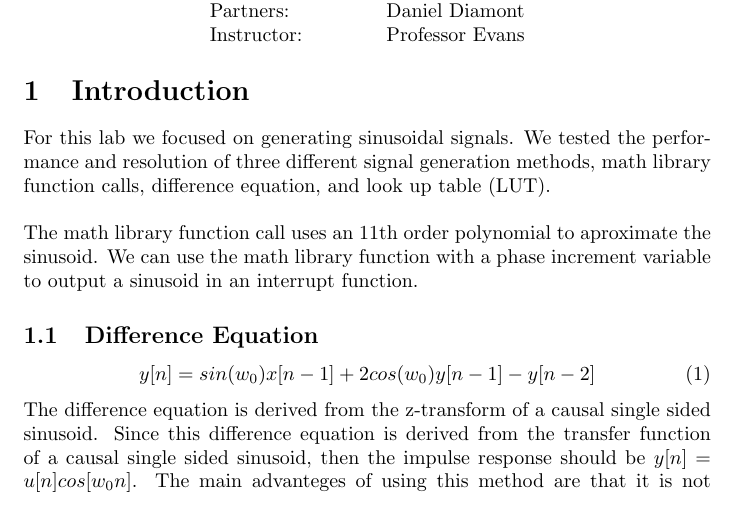
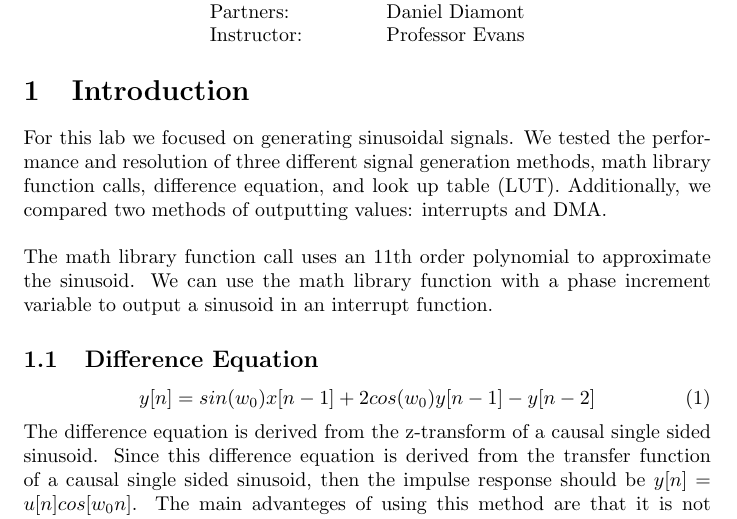
Before and after one commit to danieldiamont/EE445S, a LaTeX document (report/lab_report_2/lab_report_2.tex): part of page 1 of 6, cut so that both start at the same text. Compiled offline with pdfLaTeX.

Commit message:
inti commit

```diff
--- a/report/lab_report_2/lab_report_2.tex
+++ b/report/lab_report_2/lab_report_2.tex
@@ -65,9 +65,10 @@ Instructor: & Professor Evans % Instructor/supervisor
 \section{Introduction}
 
 For this lab we focused on generating sinusoidal signals.
-We tested the performance and resolution of three different signal generation methods, math library function calls, difference equation, and look up table (LUT).\\
+We tested the performance and resolution of three different signal generation methods, math library function calls, difference equation, and look up table (LUT).
+Additionally, we compared two methods of outputting values: interrupts and DMA.\\
 
-The math library function call uses an 11th order polynomial to aproximate the sinusoid.
+The math library function call uses an 11th order polynomial to approximate the sinusoid.
 We can use the math library function with a phase increment variable to output a sinusoid in an interrupt function.
 
 \subsection{Difference Equation}
```
Also changed, not shown: report/lab_report_2/lab_report_2.pdf.
